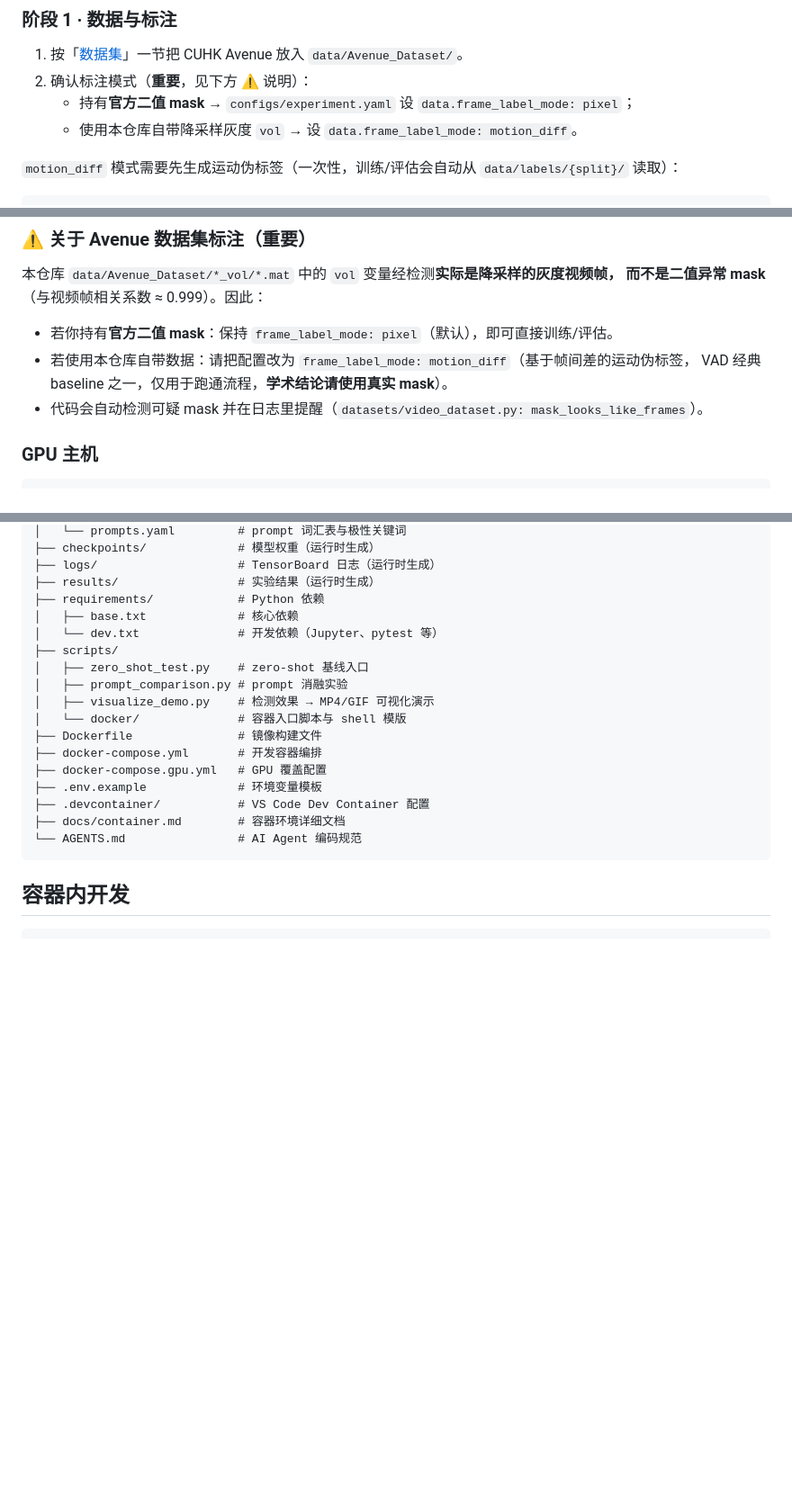
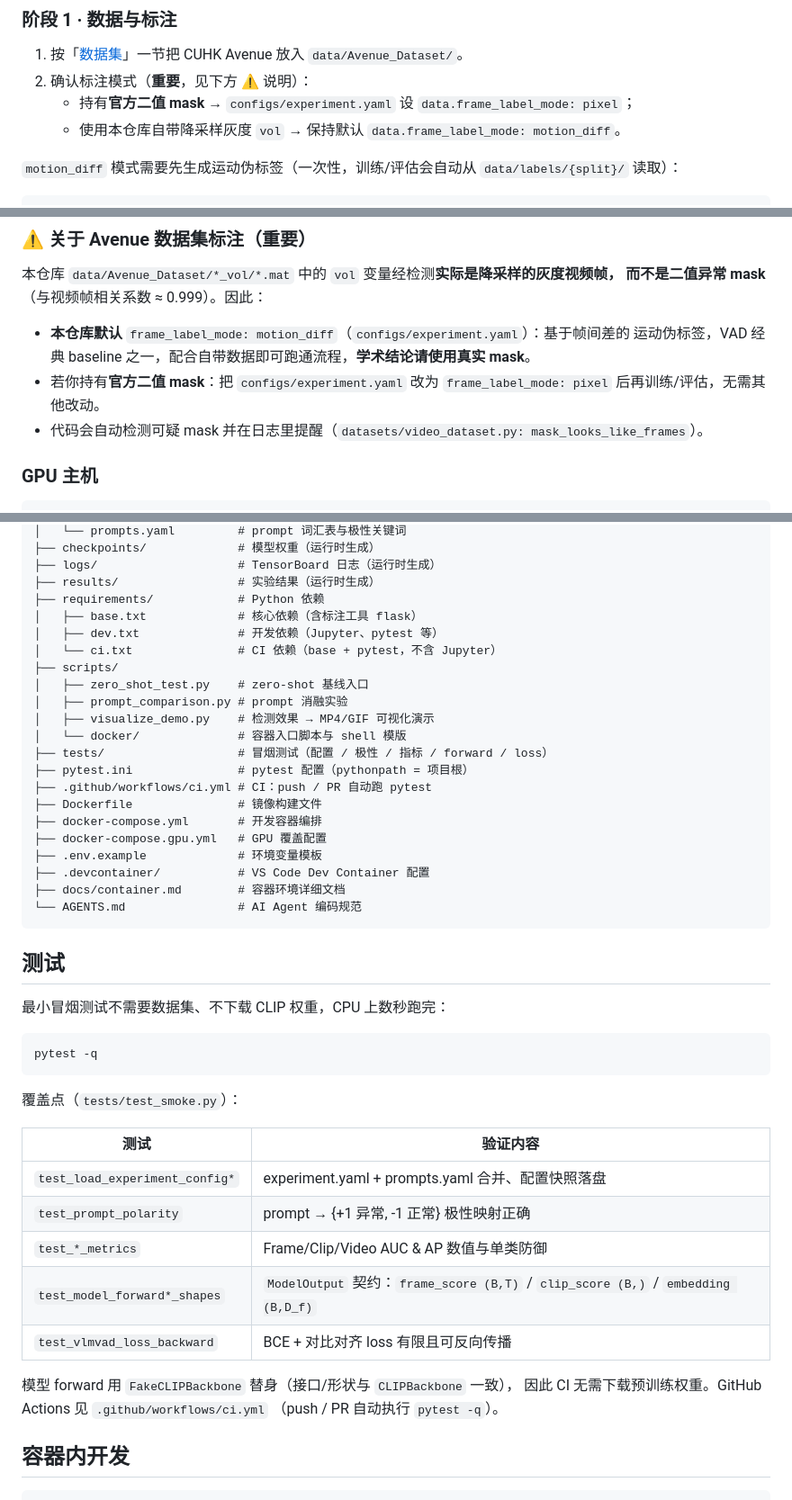
Before and after one commit to ZGZ713912/VLM, a Markdown page: README.md, 3 parts joined by grey strips. Shown at 90% size. Drawn GitHub-style; blank space fills up the shorter version.

````diff
--- a/README.md
+++ b/README.md
@@ -92,7 +92,7 @@ CPU 主机把 `.env` 的 `BASE_IMAGE` 切到 `pytorch/pytorch:2.3.1-cpu` 后重
 1. 按「[数据集](#数据集)」一节把 CUHK Avenue 放入 `data/Avenue_Dataset/`。
 2. 确认标注模式（**重要**，见下方 ⚠️ 说明）：
    - 持有**官方二值 mask** → `configs/experiment.yaml` 设 `data.frame_label_mode: pixel`；
-   - 使用本仓库自带降采样灰度 `vol` → 设 `data.frame_label_mode: motion_diff`。
+   - 使用本仓库自带降采样灰度 `vol` → 保持默认 `data.frame_label_mode: motion_diff`。
 
 `motion_diff` 模式需要先生成运动伪标签（一次性，训练/评估会自动从
 `data/labels/{split}/` 读取）：
@@ -274,9 +274,10 @@ PyTorch / dataloader shuffle），seed 来自 `configs/experiment.yaml: seed`。
 本仓库 `data/Avenue_Dataset/*_vol/*.mat` 中的 `vol` 变量经检测**实际是降采样的灰度视频帧，
 而不是二值异常 mask**（与视频帧相关系数 ≈ 0.999）。因此：
 
-- 若你持有**官方二值 mask**：保持 `frame_label_mode: pixel`（默认），即可直接训练/评估。
-- 若使用本仓库自带数据：请把配置改为 `frame_label_mode: motion_diff`（基于帧间差的运动伪标签，
-  VAD 经典 baseline 之一，仅用于跑通流程，**学术结论请使用真实 mask**）。
+- **本仓库默认** `frame_label_mode: motion_diff`（`configs/experiment.yaml`）：基于帧间差的
+  运动伪标签，VAD 经典 baseline 之一，配合自带数据即可跑通流程，**学术结论请使用真实 mask**。
+- 若你持有**官方二值 mask**：把 `configs/experiment.yaml` 改为 `frame_label_mode: pixel`
+  后再训练/评估，无需其他改动。
 - 代码会自动检测可疑 mask 并在日志里提醒（`datasets/video_dataset.py: mask_looks_like_frames`）。
 
 ### GPU 主机
@@ -365,13 +366,17 @@ vlm_ws/
 ├── logs/                    # TensorBoard 日志（运行时生成）
 ├── results/                 # 实验结果（运行时生成）
 ├── requirements/            # Python 依赖
-│   ├── base.txt             # 核心依赖
-│   └── dev.txt              # 开发依赖（Jupyter、pytest 等）
+│   ├── base.txt             # 核心依赖（含标注工具 flask）
+│   ├── dev.txt              # 开发依赖（Jupyter、pytest 等）
+│   └── ci.txt               # CI 依赖（base + pytest，不含 Jupyter）
 ├── scripts/
 │   ├── zero_shot_test.py    # zero-shot 基线入口
 │   ├── prompt_comparison.py # prompt 消融实验
 │   ├── visualize_demo.py    # 检测效果 → MP4/GIF 可视化演示
 │   └── docker/              # 容器入口脚本与 shell 模版
+├── tests/                   # 冒烟测试（配置 / 极性 / 指标 / forward / loss）
+├── pytest.ini               # pytest 配置（pythonpath = 项目根）
+├── .github/workflows/ci.yml # CI：push / PR 自动跑 pytest
 ├── Dockerfile               # 镜像构建文件
 ├── docker-compose.yml       # 开发容器编排
 ├── docker-compose.gpu.yml   # GPU 覆盖配置
@@ -380,6 +385,28 @@ vlm_ws/
 ├── docs/container.md        # 容器环境详细文档
 └── AGENTS.md                # AI Agent 编码规范
 ```
+
+## 测试
+
+最小冒烟测试不需要数据集、不下载 CLIP 权重，CPU 上数秒跑完：
+
+```bash
+pytest -q
+```
+
+覆盖点（`tests/test_smoke.py`）：
+
+| 测试 | 验证内容 |
+|---|---|
+| `test_load_experiment_config*` | experiment.yaml + prompts.yaml 合并、配置快照落盘 |
+| `test_prompt_polarity` | prompt → {+1 异常, -1 正常} 极性映射正确 |
+| `test_*_metrics` | Frame/Clip/Video AUC & AP 数值与单类防御 |
+| `test_model_forward*_shapes` | `ModelOutput` 契约：`frame_score (B,T)` / `clip_score (B,)` / `embedding (B,D_f)` |
+| `test_vlmvad_loss_backward` | BCE + 对比对齐 loss 有限且可反向传播 |
+
+模型 forward 用 `FakeCLIPBackbone` 替身（接口/形状与 `CLIPBackbone` 一致），
+因此 CI 无需下载预训练权重。GitHub Actions 见 `.github/workflows/ci.yml`
+（push / PR 自动执行 `pytest -q`）。
 
 ## 容器内开发
 
````
